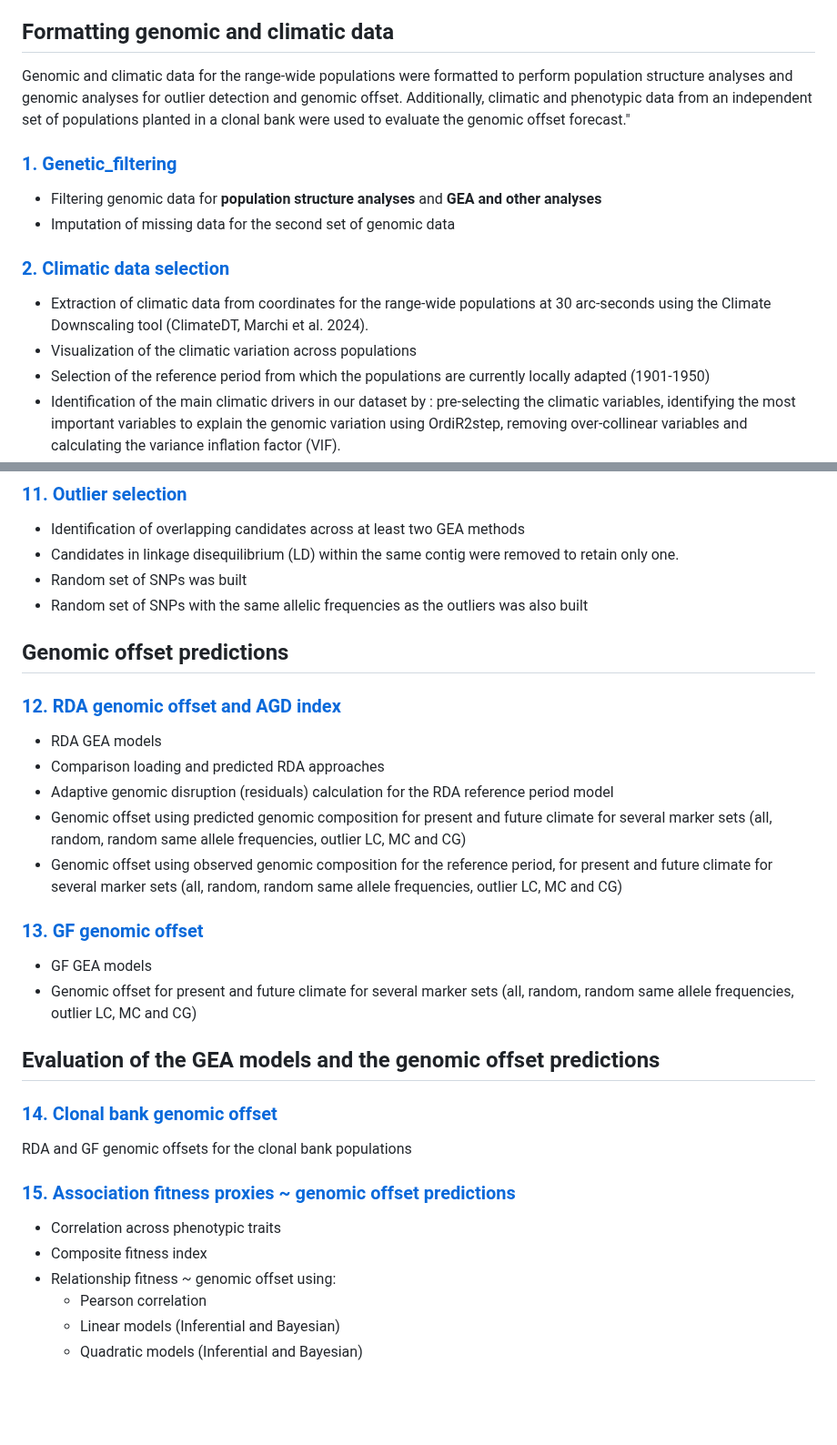
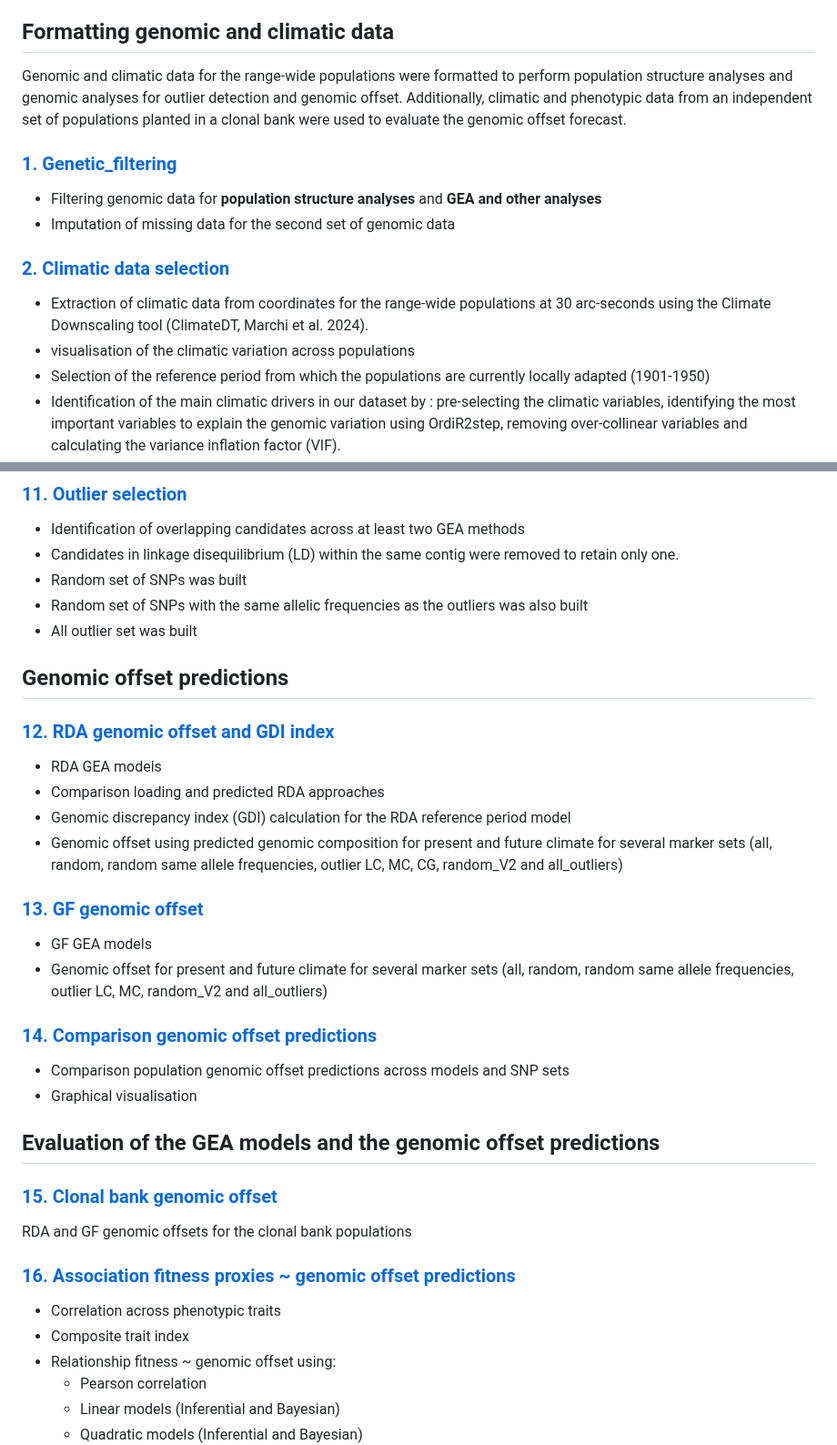
Before and after one commit to Thomas-Francisco/Genomic-signatures-of-mal-adaptation-to-climate-in-English-Yew, a Markdown page: README.md, 2 parts joined by grey strips. Shown at 91% size. GitHub-like rendering; blank space fills up the shorter version.

```diff
--- a/README.md
+++ b/README.md
@@ -7,7 +7,7 @@ All the scripts associated with the HTML presented below are available in the fo
 
 ## Formatting genomic and climatic data
 
-Genomic and climatic data for the range-wide populations were formatted to perform population structure analyses and genomic analyses for outlier detection and genomic offset. Additionally, climatic and phenotypic data from an independent set of populations planted in a clonal bank were used to evaluate the genomic offset forecast."
+Genomic and climatic data for the range-wide populations were formatted to perform population structure analyses and genomic analyses for outlier detection and genomic offset. Additionally, climatic and phenotypic data from an independent set of populations planted in a clonal bank were used to evaluate the genomic offset forecast.
 
 ### [1. Genetic_filtering](https://thomas-francisco.github.io/Genomic-signatures-of-mal-adaptation-to-climate-in-English-Yew/HTML/Genetic_filtering.html)
 
@@ -17,7 +17,7 @@ Genomic and climatic data for the range-wide populations were formatted to perfo
 ### [2. Climatic data selection](https://thomas-francisco.github.io/Genomic-signatures-of-mal-adaptation-to-climate-in-English-Yew/HTML/Climatic_data.html)
 
 - Extraction of climatic data from coordinates for the range-wide populations at 30 arc-seconds using the Climate Downscaling tool (ClimateDT, Marchi et al. 2024).
-- Visualization of the climatic variation across populations
+- visualisation of the climatic variation across populations
 - Selection of the reference period from which the populations are currently locally adapted (1901-1950)
 - Identification of the main climatic drivers in our dataset by : pre-selecting the climatic variables, identifying the most important variables to explain the genomic variation using OrdiR2step, removing over-collinear variables and calculating the variance inflation factor (VIF).
 - Calculation of the future climatic data as the mean values from five global climate models (GCMs) under the socio-economic pathway 3-7.0 for the 2041-2060 period.
@@ -91,32 +91,37 @@ Local adaptation to climate have been investigated by first searching for isolat
 - Candidates in linkage disequilibrium (LD) within the same contig were removed to retain only one.
 - Random set of SNPs was built
 - Random set of SNPs with the same allelic frequencies as the outliers was also built
+- All outlier set was built
 
 ## Genomic offset predictions
 
-### [12. RDA genomic offset and AGD index](https://thomas-francisco.github.io/Genomic-signatures-of-mal-adaptation-to-climate-in-English-Yew/HTML/RDA_Genomic_offset.html)
+### [12. RDA genomic offset and GDI index](https://thomas-francisco.github.io/Genomic-signatures-of-mal-adaptation-to-climate-in-English-Yew/HTML/RDA_Genomic_offset.html)
 
 - RDA GEA models
 - Comparison loading and predicted RDA approaches
-- Adaptive genomic disruption (residuals) calculation for the RDA reference period model
-- Genomic offset using predicted genomic composition for present and future climate for several marker sets (all, random, random same allele frequencies, outlier LC, MC and CG)
-- Genomic offset using observed genomic composition for the reference period, for present and future climate for several marker sets (all, random, random same allele frequencies, outlier LC, MC and CG)
+- Genomic discrepancy index (GDI) calculation for the RDA reference period model
+- Genomic offset using predicted genomic composition for present and future climate for several marker sets (all, random, random same allele frequencies, outlier LC, MC, CG, random_V2 and all_outliers)
 
 ### [13. GF genomic offset](https://thomas-francisco.github.io/Genomic-signatures-of-mal-adaptation-to-climate-in-English-Yew/HTML/GF_genomic_offset.html)
 
 - GF GEA models
-- Genomic offset for present and future climate for several marker sets (all, random, random same allele frequencies, outlier LC, MC and CG)
+- Genomic offset for present and future climate for several marker sets (all, random, random same allele frequencies, outlier LC, MC, random_V2 and all_outliers)
+
+### [14. Comparison genomic offset predictions](https://thomas-francisco.github.io/Genomic-signatures-of-mal-adaptation-to-climate-in-English-Yew/HTML/Comparison_GO_predictions_Taxus_final_results.html)
+
+- Comparison population genomic offset predictions across models and SNP sets
+- Graphical visualisation
 
 ## Evaluation of the GEA models and the genomic offset predictions
 
-### [14. Clonal bank genomic offset](https://thomas-francisco.github.io/Genomic-signatures-of-mal-adaptation-to-climate-in-English-Yew/HTML/Genomic_offset_Clonal_bank.html)
+### [15. Clonal bank genomic offset](https://thomas-francisco.github.io/Genomic-signatures-of-mal-adaptation-to-climate-in-English-Yew/HTML/Genomic_offset_Clonal_bank.html)
 
 RDA and GF genomic offsets for the clonal bank populations
 
-### [15. Association fitness proxies ~ genomic offset predictions](https://thomas-francisco.github.io/Genomic-signatures-of-mal-adaptation-to-climate-in-English-Yew/HTML/Relationship_fitness_genomic_offset.html)
+### [16. Association fitness proxies ~ genomic offset predictions](https://thomas-francisco.github.io/Genomic-signatures-of-mal-adaptation-to-climate-in-English-Yew/HTML/Relationship_fitness_genomic_offset.html)
 
 - Correlation across phenotypic traits
-- Composite fitness index
+- Composite trait index
 - Relationship fitness ~ genomic offset using:
     - Pearson correlation
     - Linear models (Inferential and Bayesian)
```
Also changed, not shown: other parts of README.md (+6 -6 lines).
